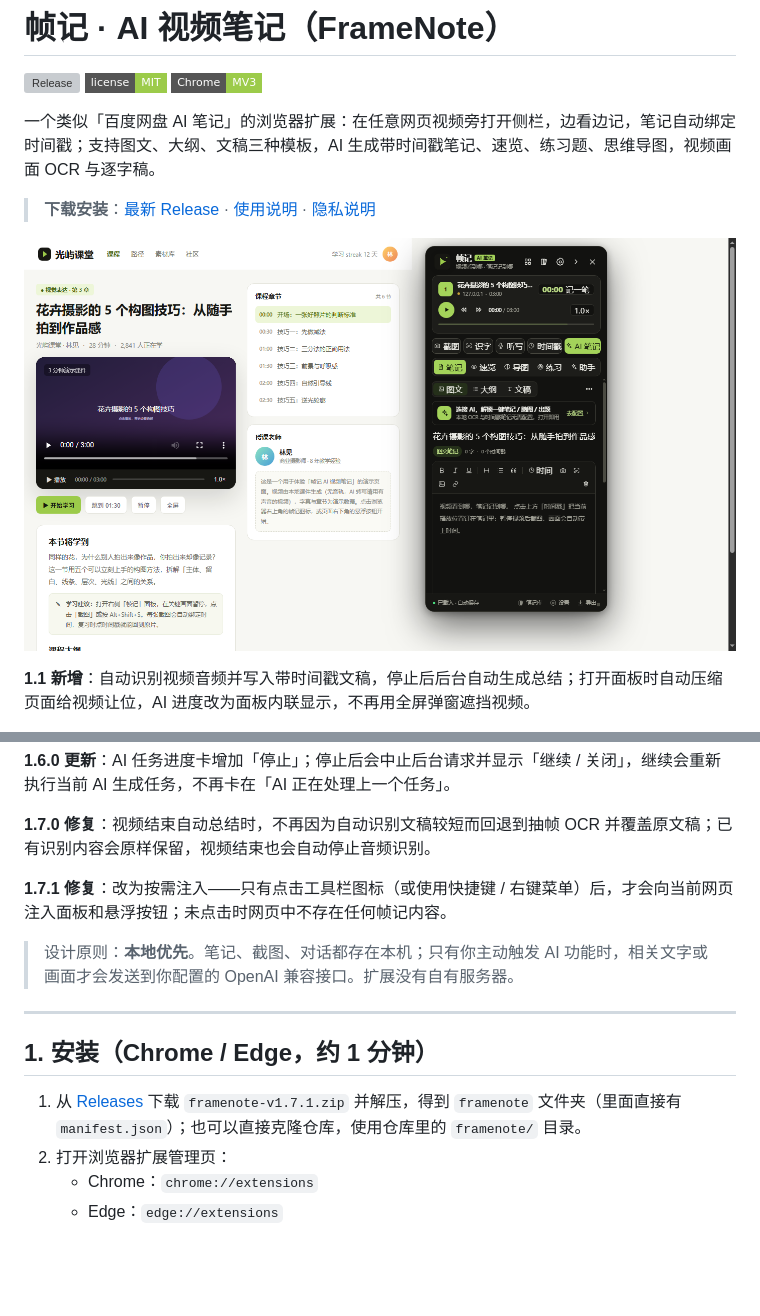
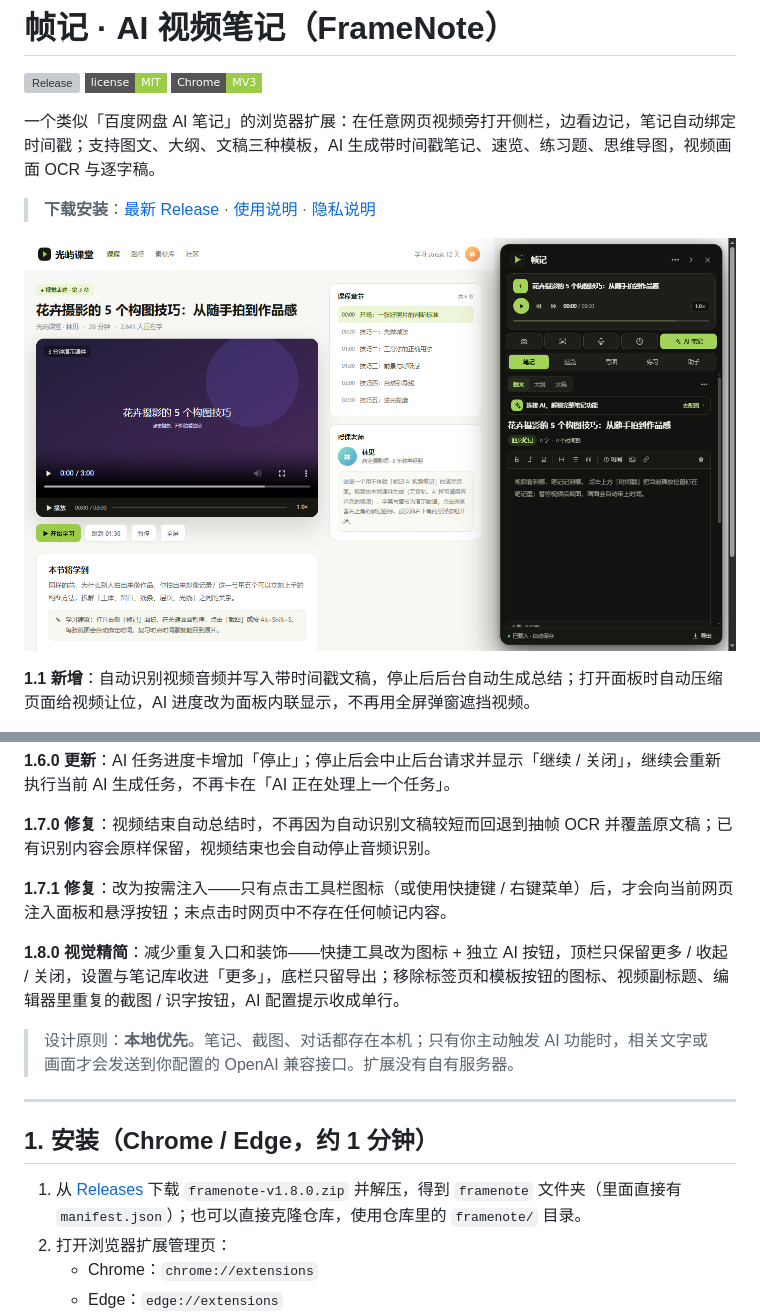
Before and after one commit to m1429155411-bot/framenote, a Markdown page: README.md, 2 parts joined by grey strips. GitHub-like rendering; pictures changed too: screenshots/57-simplified.png (added); badges without logos; blank space fills up the shorter version; grey boxes are pictures that could not be loaded.

```diff
--- a/README.md
+++ b/README.md
@@ -8,7 +8,7 @@
 
 > **下载安装**：[最新 Release](https://github.com/m1429155411-bot/framenote/releases/latest) · [使用说明](README.md) · [隐私说明](framenote/PRIVACY.md)
 
-![帧记界面](screenshots/54-floating-dock.png)
+![帧记界面](screenshots/57-simplified.png)
 
 **1.1 新增**：自动识别视频音频并写入带时间戳文稿，停止后后台自动生成总结；打开面板时自动压缩页面给视频让位，AI 进度改为面板内联显示，不再用全屏弹窗遮挡视频。
 
@@ -34,13 +34,15 @@
 
 **1.7.1 修复**：改为按需注入——只有点击工具栏图标（或使用快捷键 / 右键菜单）后，才会向当前网页注入面板和悬浮按钮；未点击时网页中不存在任何帧记内容。
 
+**1.8.0 视觉精简**：减少重复入口和装饰——快捷工具改为图标 + 独立 AI 按钮，顶栏只保留更多 / 收起 / 关闭，设置与笔记库收进「更多」，底栏只留导出；移除标签页和模板按钮的图标、视频副标题、编辑器里重复的截图 / 识字按钮，AI 配置提示收成单行。
+
 > 设计原则：**本地优先**。笔记、截图、对话都存在本机；只有你主动触发 AI 功能时，相关文字或画面才会发送到你配置的 OpenAI 兼容接口。扩展没有自有服务器。
 
 ---
 
 ## 1. 安装（Chrome / Edge，约 1 分钟）
 
-1. 从 [Releases](https://github.com/m1429155411-bot/framenote/releases/latest) 下载 `framenote-v1.7.1.zip` 并解压，得到 `framenote` 文件夹（里面直接有 `manifest.json`）；也可以直接克隆仓库，使用仓库里的 `framenote/` 目录。
+1. 从 [Releases](https://github.com/m1429155411-bot/framenote/releases/latest) 下载 `framenote-v1.8.0.zip` 并解压，得到 `framenote` 文件夹（里面直接有 `manifest.json`）；也可以直接克隆仓库，使用仓库里的 `framenote/` 目录。
 2. 打开浏览器扩展管理页：
    - Chrome：`chrome://extensions`
    - Edge：`edge://extensions`
```
Also changed, not shown: framenote/README.md (+1 -1 lines), 6 other files.
